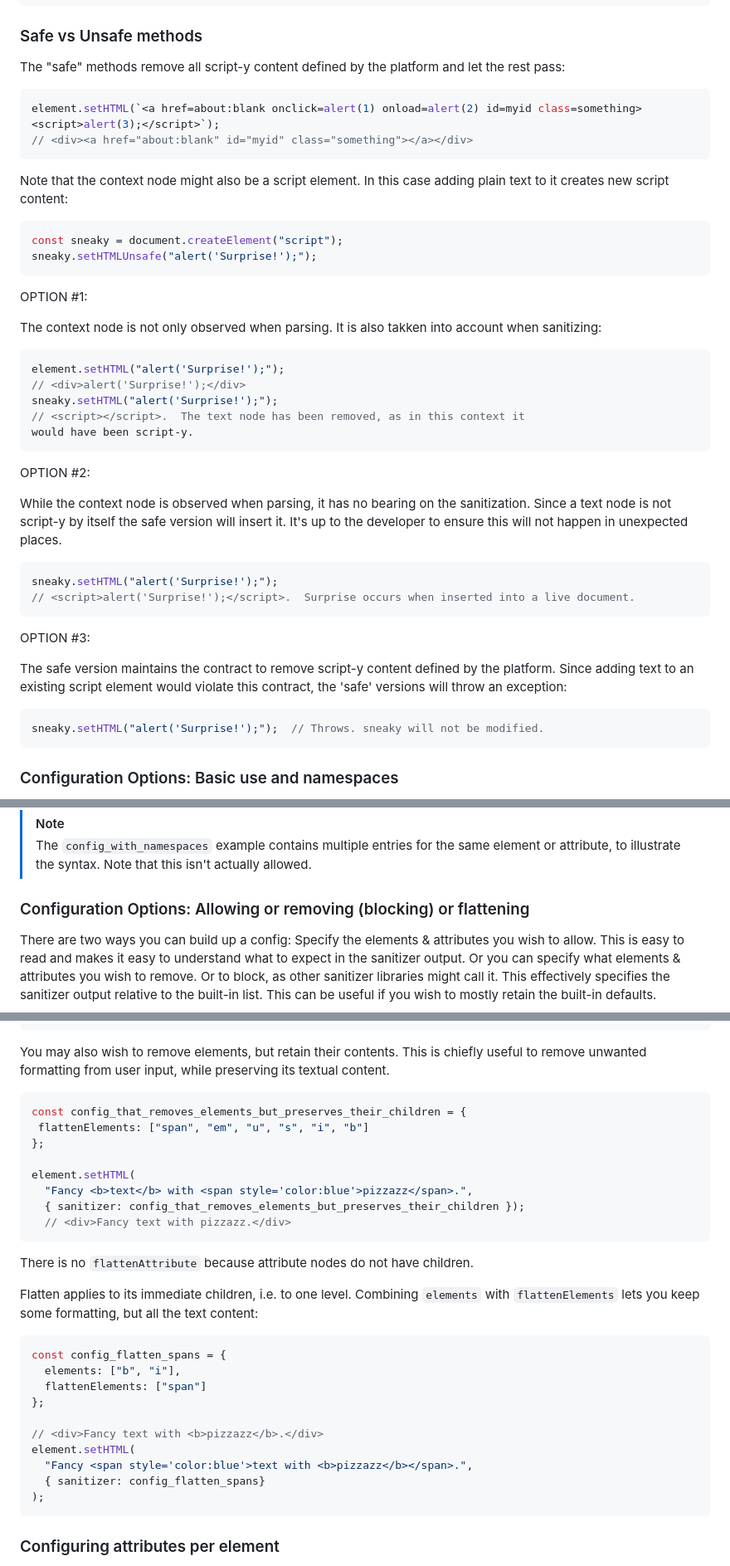
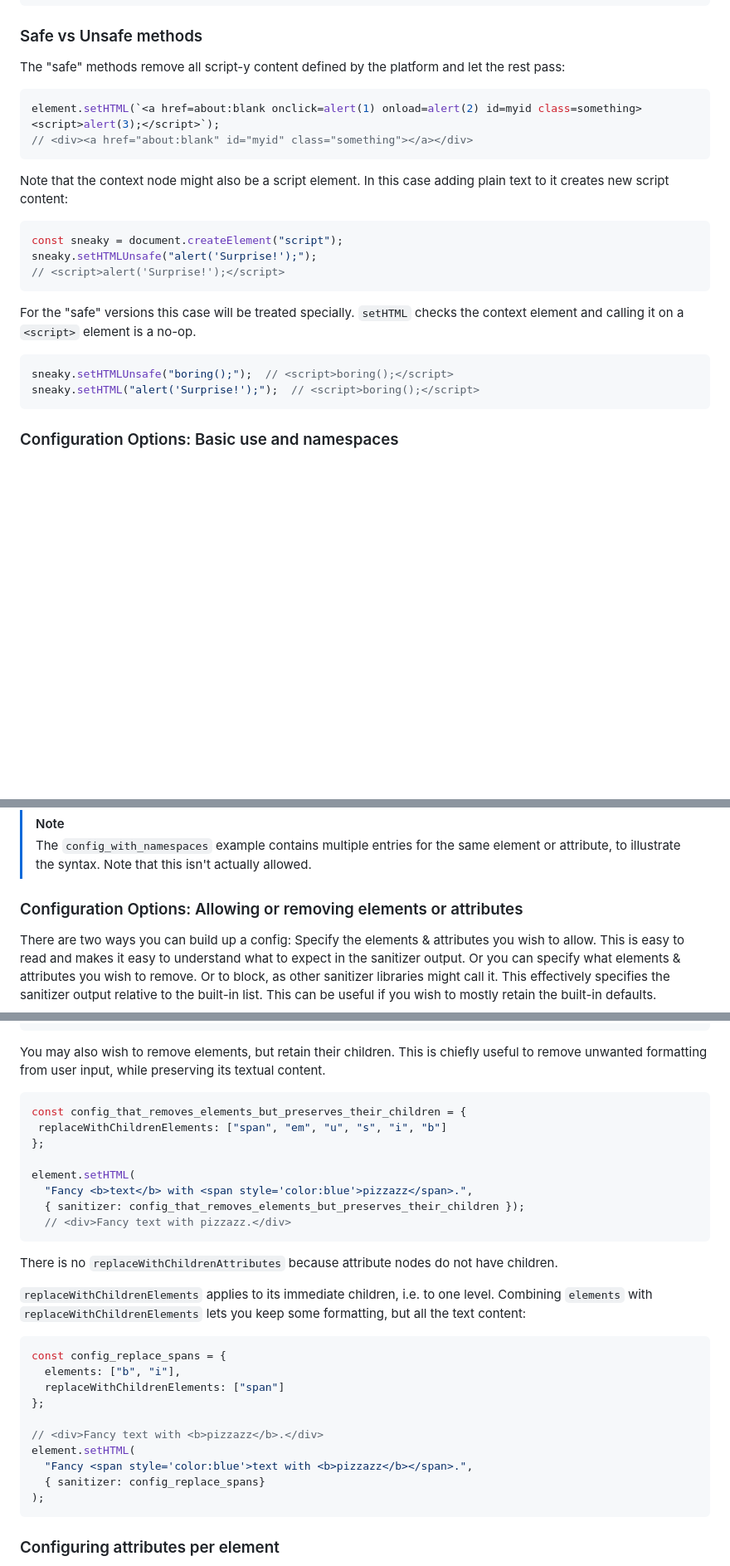
Before and after one commit to WICG/sanitizer-api, a Markdown page: explainer.md, 3 parts joined by grey strips. Shown at 83% size. Drawn GitHub-style; blank space fills up the shorter version.

Commit message:
Feedback from today's meeting.

````diff
--- a/explainer.md
+++ b/explainer.md
@@ -167,6 +167,7 @@ element.setHTML(example_not_xml);  // Same as above.
 
 The "safe" methods remove all script-y content defined by the platform and
 let the rest pass:
+
 ```js
 element.setHTML(`<a href=about:blank onclick=alert(1) onload=alert(2) id=myid class=something><script>alert(3);</script>`);
 // <div><a href="about:blank" id="myid" class="something"></a></div>
@@ -178,41 +179,15 @@ plain text to it creates new script content:
 ```js
 const sneaky = document.createElement("script");
 sneaky.setHTMLUnsafe("alert('Surprise!');");
+// <script>alert('Surprise!');</script>
 ```
 
-OPTION #1:
-
-The context node is not only observed when parsing. It is also takken into
-account when sanitizing:
+For the "safe" versions this case will be treated specially. `setHTML` checks
+the context element and calling it on a `<script>` element is a no-op.
 
 ```js
-element.setHTML("alert('Surprise!');");
-// <div>alert('Surprise!');</div>
-sneaky.setHTML("alert('Surprise!');");
-// <script></script>.  The text node has been removed, as in this context it
-would have been script-y.
-```
-
-OPTION #2:
-
-While the context node is observed when parsing, it has no bearing on the
-sanitization. Since a text node is not script-y by itself the safe version will
-insert it. It's up to the developer to ensure this will not happen in unexpected
-places.
-
-```js
-sneaky.setHTML("alert('Surprise!');");
-// <script>alert('Surprise!');</script>.  Surprise occurs when inserted into a live document.
-```
-
-OPTION #3:
-
-The safe version maintains the contract to remove script-y content defined by
-the platform. Since adding text to an existing script element would violate
-this contract, the 'safe' versions will throw an exception:
-
-```js
-sneaky.setHTML("alert('Surprise!');");  // Throws. sneaky will not be modified.
+sneaky.setHTMLUnsafe("boring();");  // <script>boring();</script>
+sneaky.setHTML("alert('Surprise!');");  // <script>boring();</script>
 ```
 
 ### Configuration Options: Basic use and namespaces
@@ -258,7 +233,7 @@ const config_with_namespaces = {
 > element or attribute, to illustrate the syntax. Note that this isn't actually
 > allowed.
 
-### Configuration Options: Allowing or removing (blocking) or flattening
+### Configuration Options: Allowing or removing elements or attributes
 
 There are two ways you can build up a config: Specify the elements & attributes
 you wish to allow. This is easy to read and makes it easy to understand what
@@ -281,13 +256,13 @@ const config_disallow_style_definitions = {
 };
 ```
 
-You may also wish to remove elements, but retain their contents. This is
+You may also wish to remove elements, but retain their children. This is
 chiefly useful to remove unwanted formatting from user input, while
 preserving its textual content.
 
 ```js
 const config_that_removes_elements_but_preserves_their_children = {
- flattenElements: ["span", "em", "u", "s", "i", "b"]
+ replaceWithChildrenElements: ["span", "em", "u", "s", "i", "b"]
 };
 
 element.setHTML(
@@ -296,22 +271,23 @@ element.setHTML(
   // <div>Fancy text with pizzazz.</div>
 ```
 
-There is no `flattenAttribute` because attribute nodes do not have children.
+There is no `replaceWithChildrenAttributes` because attribute nodes do not have
+children.
 
-Flatten applies to its immediate children, i.e. to one level. Combining
-`elements` with `flattenElements` lets you keep some formatting, but all
-the text content:
+`replaceWithChildrenElements` applies to its immediate children, i.e. to one
+level. Combining `elements` with `replaceWithChildrenElements` lets you keep
+some formatting, but all the text content:
 
 ```js
-const config_flatten_spans = {
+const config_replace_spans = {
   elements: ["b", "i"],
-  flattenElements: ["span"]
+  replaceWithChildrenElements: ["span"]
 };
 
 // <div>Fancy text with <b>pizzazz</b>.</div>
 element.setHTML(
   "Fancy <span style='color:blue'>text with <b>pizzazz</b></span>.",
-  { sanitizer: config_flatten_spans}
+  { sanitizer: config_replace_spans}
 );
 ```
 
````
Also changed, not shown: other parts of explainer.md (+8 -6 lines).
